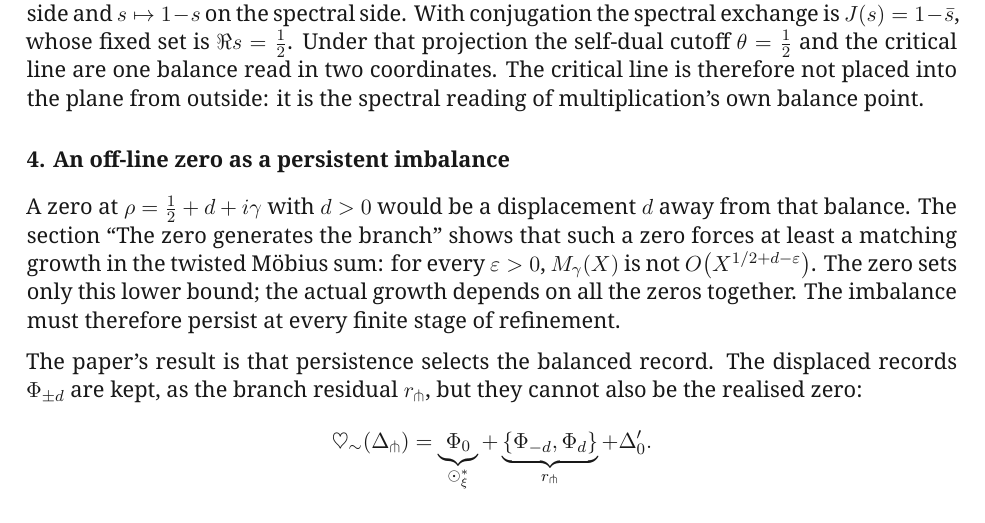
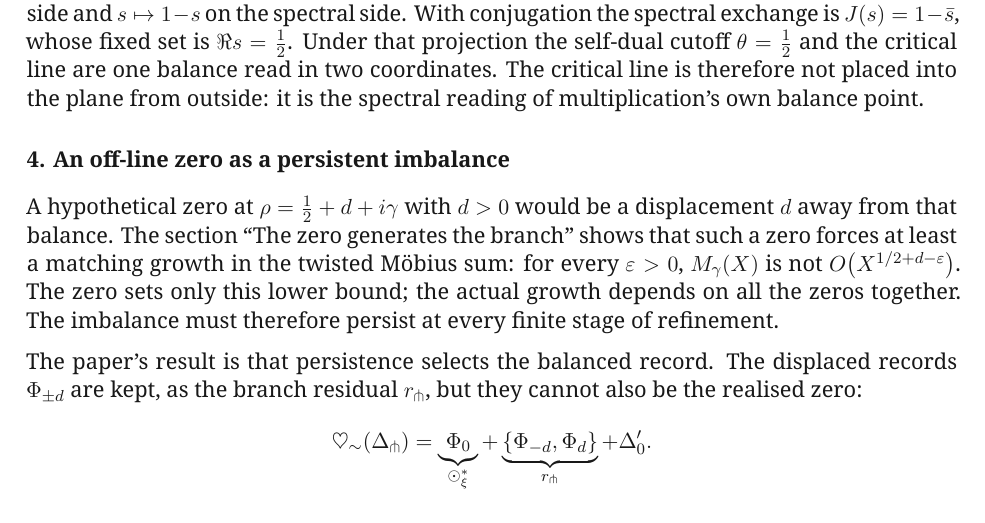
Before and after one commit to MilitantAI/Riemann, a LaTeX paper (riemann_relational_selection_whitepaper_v1.3.tex): part of page 11 of 11, cut so that both start at the same text. Compiled offline with XeLaTeX.

Commit message:
Mark the off-line zero in part 4 of the appendix as hypothetical, matching the last line.
Beepboop-Agent: beepboop
Beepboop-Run:
Hivemind-Exchange: xp-01a2041487437c938b8fdccb9c9b7e01
Hivemind-Receipt: 01a20414-949d-7f28-9124-97689178919e

```diff
--- a/riemann_relational_selection_whitepaper_v1.3.tex
+++ b/riemann_relational_selection_whitepaper_v1.3.tex
@@ -637,7 +637,7 @@ and the Mellin transform, with explicit finite residuals (``Finite Gaussian--Poi
 
 \subsection*{4. An off-line zero as a persistent imbalance}
 
-A zero at \(\rho=\tfrac12+d+i\gamma\) with \(d>0\) would be a displacement \(d\) away from that balance. The section ``The zero generates the branch'' shows that such a zero forces at least a matching growth in the twisted M\"obius sum: for every \(\varepsilon>0\), \(M_\gamma(X)\) is not \(O\!\left(X^{1/2+d-\varepsilon}\right)\). The zero sets only this lower bound; the actual growth depends on all the zeros together. The imbalance must therefore persist at every finite stage of refinement.
+A hypothetical zero at \(\rho=\tfrac12+d+i\gamma\) with \(d>0\) would be a displacement \(d\) away from that balance. The section ``The zero generates the branch'' shows that such a zero forces at least a matching growth in the twisted M\"obius sum: for every \(\varepsilon>0\), \(M_\gamma(X)\) is not \(O\!\left(X^{1/2+d-\varepsilon}\right)\). The zero sets only this lower bound; the actual growth depends on all the zeros together. The imbalance must therefore persist at every finite stage of refinement.
 
 The paper's result is that persistence selects the balanced record. The displaced records \(\Phi_{\pm d}\) are kept, as the branch residual \(r_{\pitchfork}\), but they cannot also be the realised zero:
 \[
```
